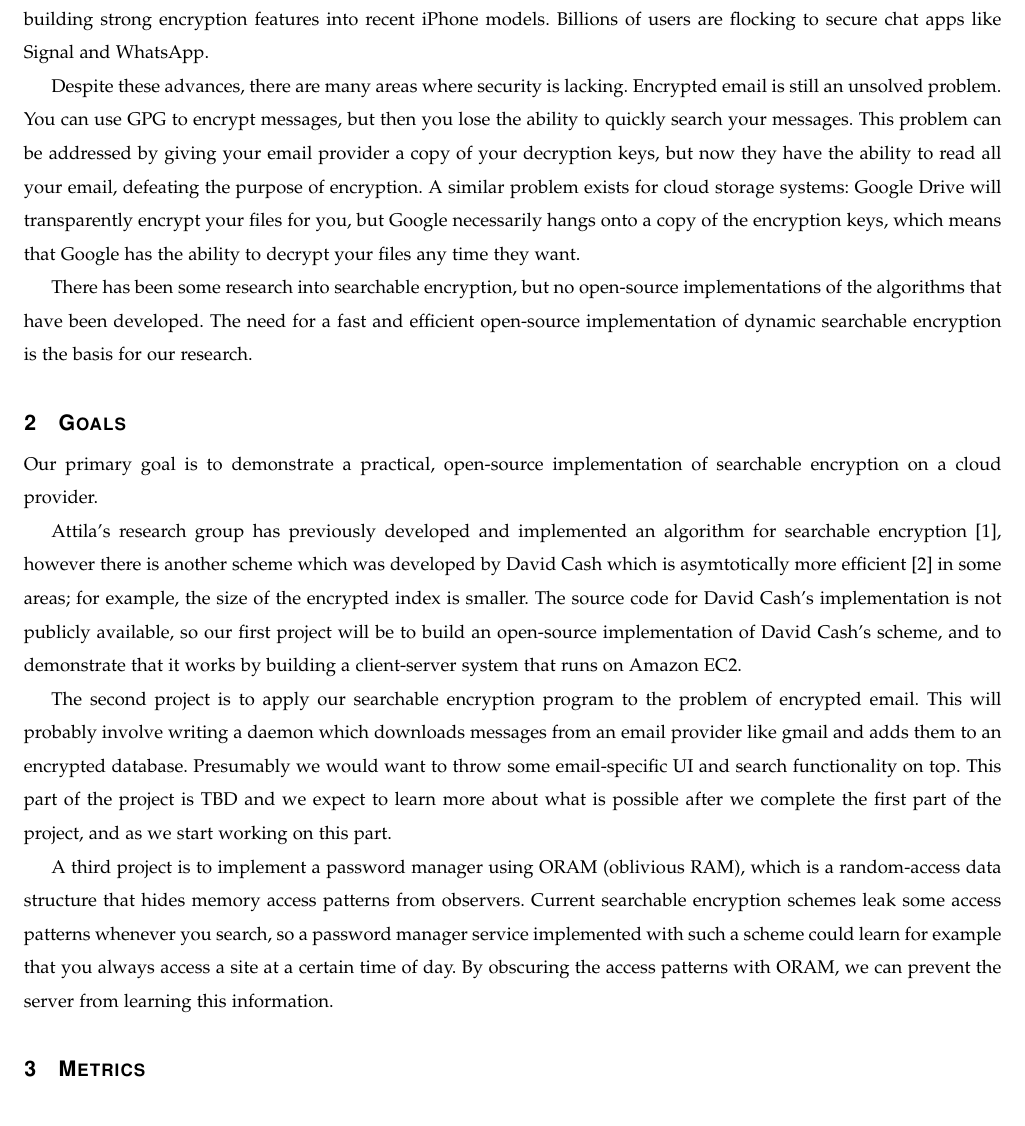
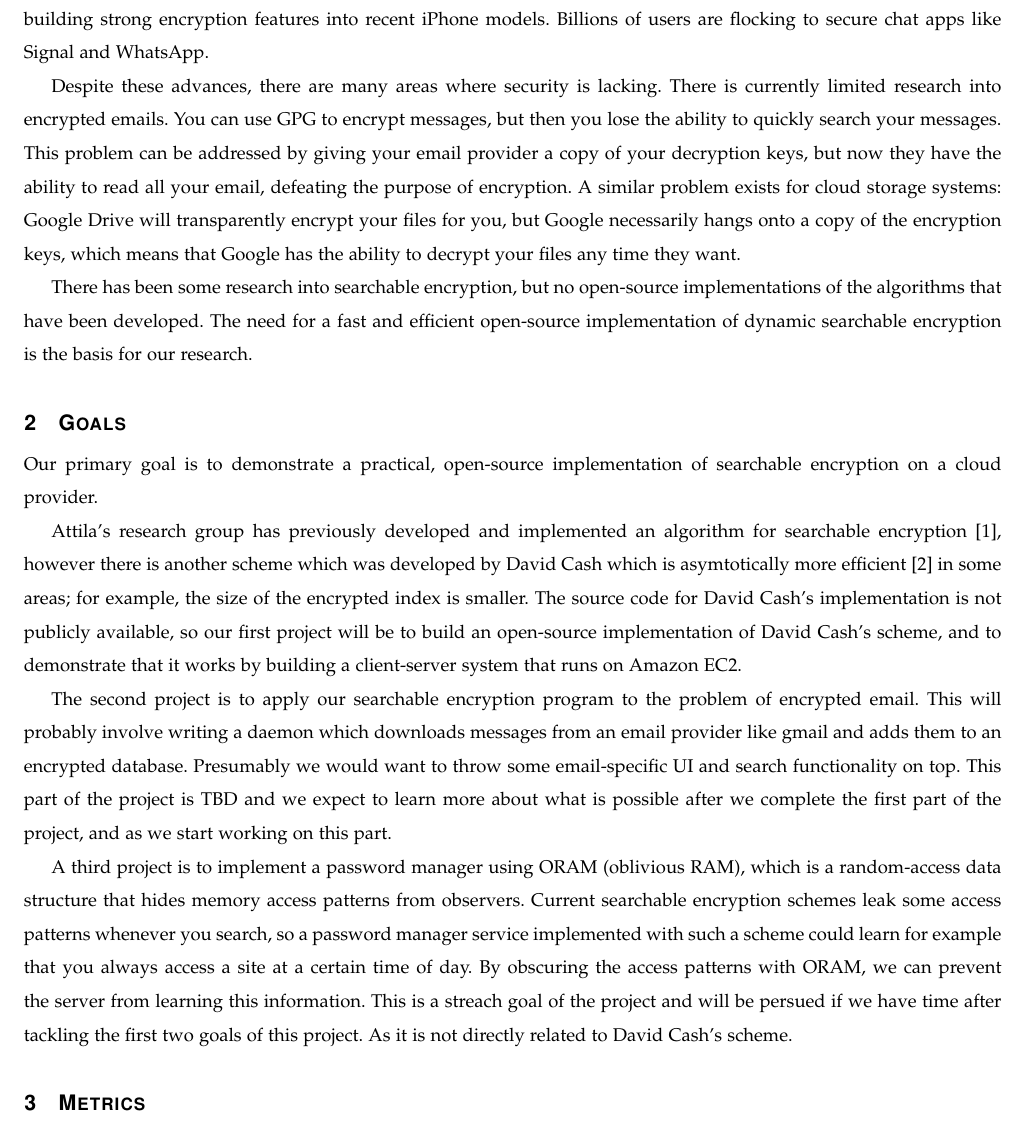
Before and after one commit to osucloudcrypto/s2a, a LaTeX paper (reports/problem-statement/problem-statement.tex): part of page 3 of 4, cut so that both start at the same text. Compiled offline with pdfLaTeX.

Commit message:
Final Version of problem Statement

```diff
--- a/reports/problem-statement/problem-statement.tex
+++ b/reports/problem-statement/problem-statement.tex
@@ -96,7 +96,7 @@ Apple is positioning themselves as a privacy-conscious company by building stron
 Billions of users are flocking to secure chat apps like Signal and WhatsApp.
 
 Despite these advances, there are many areas where security is lacking.
-Encrypted email is still an unsolved problem.
+There is currently limited research into encrypted emails.
 You can use GPG to encrypt messages, but then you lose the ability to quickly search your messages.
 This problem can be addressed by giving your email provider a copy of your decryption keys, but now they have the ability to read all your email, defeating the purpose of encryption.
 A similar problem exists for cloud storage systems: Google Drive will transparently encrypt your files for you, but Google necessarily hangs onto a copy of the encryption keys, which means that Google has the ability to decrypt your files any time they want.
@@ -159,7 +159,9 @@ A third project is to implement a password manager using ORAM (oblivious RAM),
 which is a random-access data structure that hides memory access patterns from observers.
 Current searchable encryption schemes leak some access patterns whenever you search,
 so a password manager service implemented with such a scheme could learn for example that you always access a site at a certain time of day.
-By obscuring the access patterns with ORAM, we can prevent the server from learning this information.
+By obscuring the access patterns with ORAM, we can prevent the server from learning this information. This is a streach goal
+of the project and will be persued if we have time after tackling the first two goals of this project. As it is not directly
+related to David Cash's scheme.
 
 
 \section{Metrics}
```
Also changed, not shown: reports/problem-statement/problem-statement.pdf.
